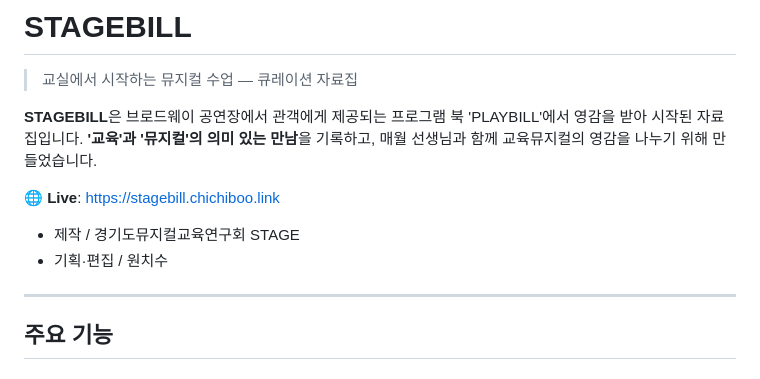
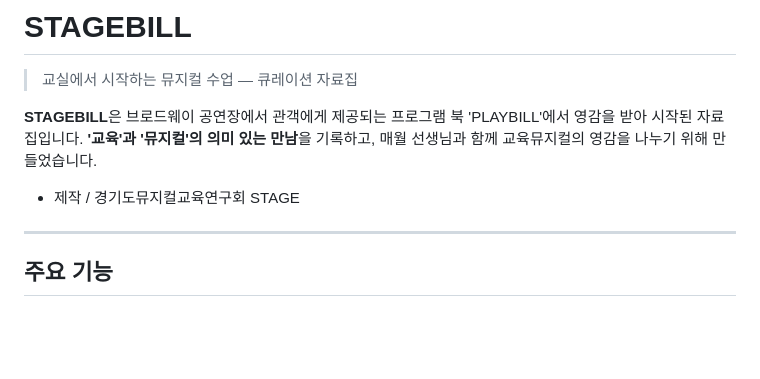
Before and after one commit to chichiboo123/stagebillonline, a Markdown page: README.md, the part around the change. Rendered like a GitHub page; blank space fills up the shorter version.

Commit message:
Remove live link from README
Removed the live link from the README.

```diff
--- a/README.md
+++ b/README.md
@@ -4,10 +4,7 @@
 
 **STAGEBILL**은 브로드웨이 공연장에서 관객에게 제공되는 프로그램 북 'PLAYBILL'에서 영감을 받아 시작된 자료집입니다. **'교육'과 '뮤지컬'의 의미 있는 만남**을 기록하고, 매월 선생님과 함께 교육뮤지컬의 영감을 나누기 위해 만들었습니다.
 
-🌐 **Live**: https://stagebill.chichiboo.link
-
 - 제작 / 경기도뮤지컬교육연구회 STAGE
-- 기획·편집 / 원치수
 
 ---
 
```
